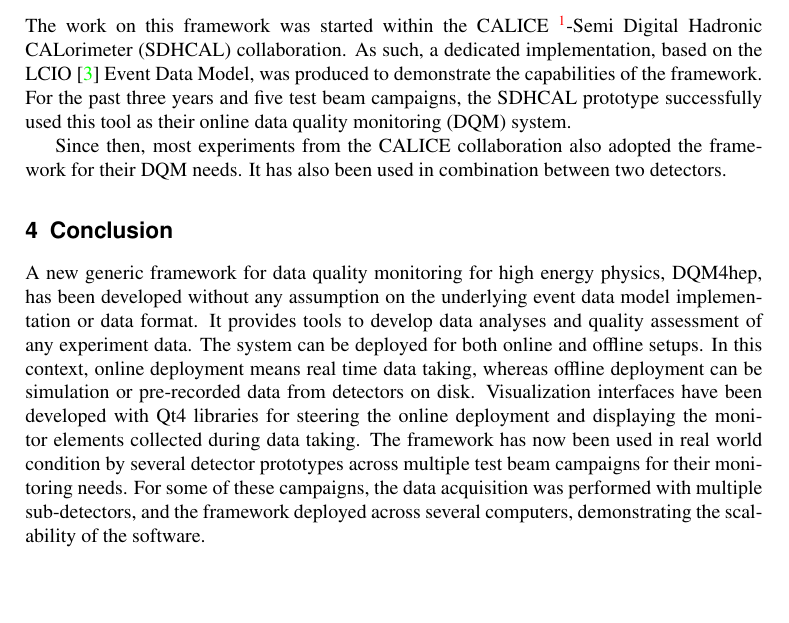
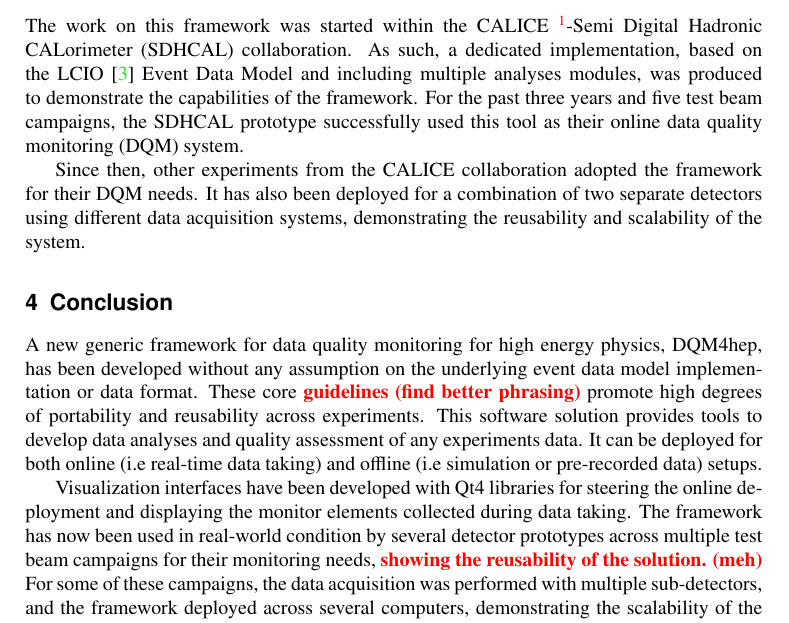
Before and after one commit to DQM4hep/Resources, a LaTeX document (proceedings/CHEP2018/DQM4hep-proceedings.tex): part of page 7 of 7, cut so that both start at the same text, the shorter picture padded with empty space. Compiled offline with pdfLaTeX.

Commit message:
Another go at the conclusion and small increment in the detector section

```diff
--- a/proceedings/CHEP2018/DQM4hep-proceedings.tex
+++ b/proceedings/CHEP2018/DQM4hep-proceedings.tex
@@ -301,20 +301,22 @@ A web-based interface regrouping all the GUI mentioned has also been developed.
 \label{sec:detectors}
 
 The work on this framework was started within the CALICE~\footnote{CAlorimeter for LInear Collider Experiment}-Semi Digital Hadronic CALorimeter (SDHCAL) collaboration.
-As such, a dedicated implementation, based on the LCIO~\cite{LCIO} Event Data Model, was produced to demonstrate the capabilities of the framework.
+As such, a dedicated implementation, based on the LCIO~\cite{LCIO} Event Data Model and including multiple analyses modules, was produced to demonstrate the capabilities of the framework.
 For the past three years and five test beam campaigns, the SDHCAL prototype successfully used this tool as their online data quality monitoring (DQM) system.
 
-Since then, most experiments from the CALICE collaboration also adopted the framework for their DQM needs. It has also been used in combination between two detectors.
+Since then, other experiments from the CALICE collaboration adopted the framework for their DQM needs. It has also been deployed for a combination of two separate detectors using different data acquisition systems, demonstrating the reusability and scalability of the system.
+
 
 \section{Conclusion}
 \label{sec:conclusion}
 
 A new generic framework for data quality monitoring for high energy physics, DQM4hep, has been developed without any assumption on the underlying event data model implementation or data format.
-It provides tools to develop data analyses and quality assessment of any experiment data.
-The system can be deployed for both online and offline setups.
-In this context, online deployment means real time data taking, whereas offline deployment can be simulation or pre-recorded data from detectors on disk.
+These core \textcolor{red}{\textbf{guidelines (find better phrasing)}} promote high degrees of portability and reusability across experiments.
+This software solution provides tools to develop data analyses and quality assessment of any experiments data.
+It can be deployed for both online (i.e real-time data taking) and offline (i.e simulation or pre-recorded data) setups.
+
 Visualization interfaces have been developed with Qt4 libraries for steering the online deployment and displaying the monitor elements collected during data taking.
-The framework has now been used in real world condition by several detector prototypes across multiple test beam campaigns for their monitoring needs.
+The framework has now been used in real-world condition by several detector prototypes across multiple test beam campaigns for their monitoring needs, \textcolor{red}{\textbf{showing the reusability of the solution. (meh)}}
 For some of these campaigns, the data acquisition was performed with multiple sub-detectors, and the framework deployed across several computers, demonstrating the scalability of the software.
 
 
```
